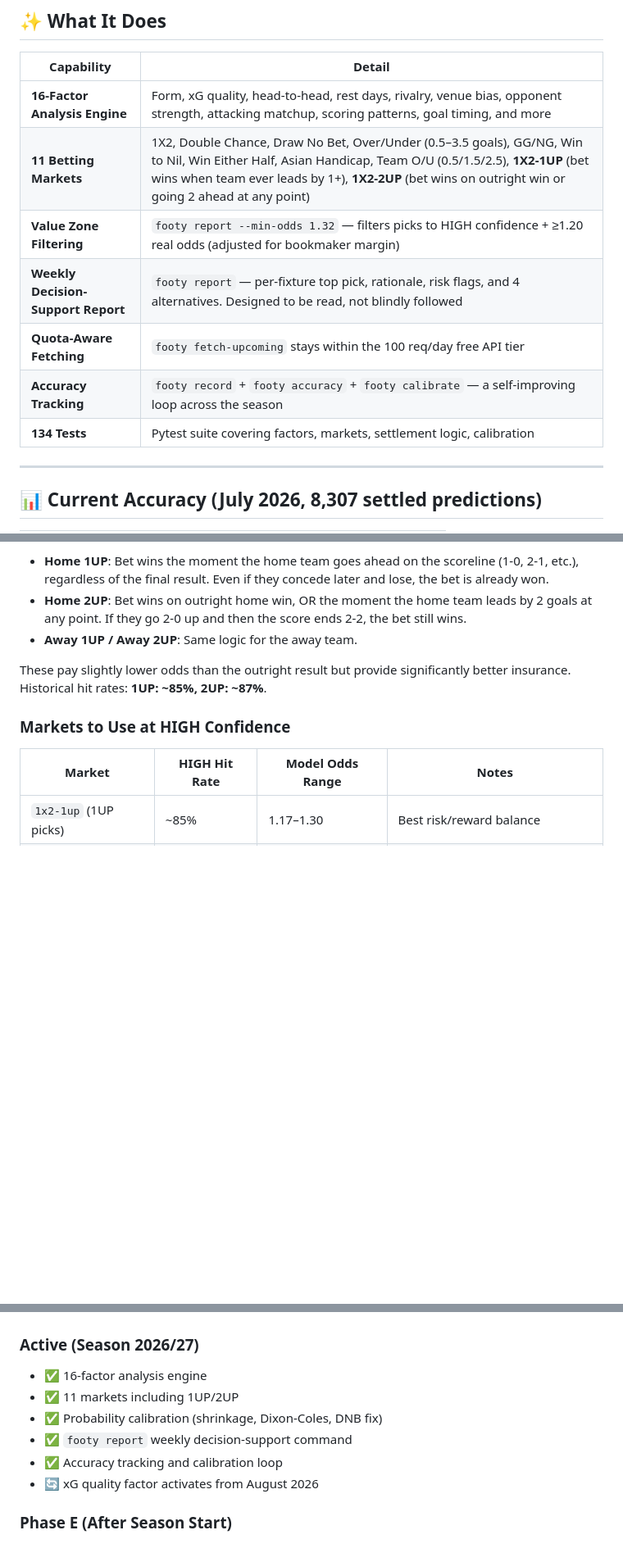
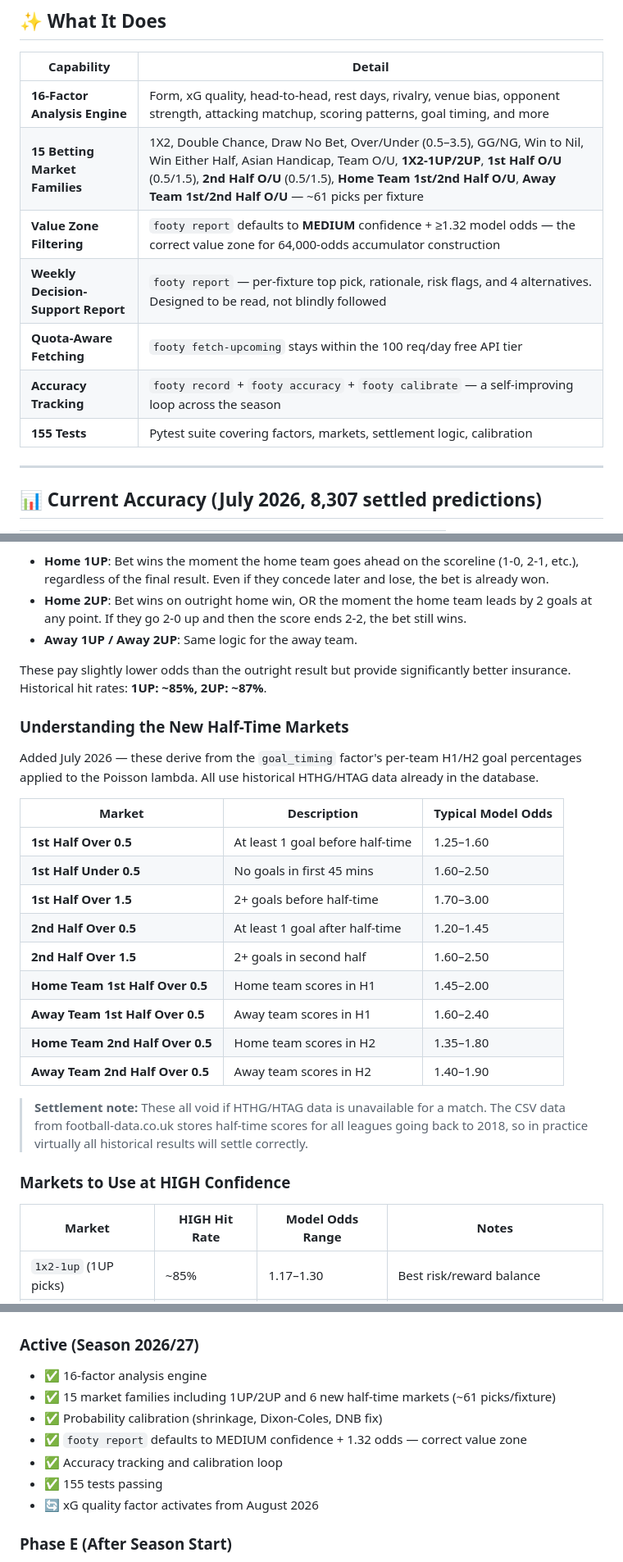
Before and after one commit to islajr/footy-predict, a Markdown page: README.md, 3 parts joined by grey strips. Shown at 82% size. GitHub-like rendering; blank space fills up the shorter version.

Commit message:
docs(readme): update for 15 market families, MEDIUM default, 155 tests
- 11 → 15 betting market families (added 6 half-time market types)
- Value Zone Filtering description corrected: footy report now defaults
  to MEDIUM confidence (not HIGH) + 1.32 model odds floor
- Added half-time market reference table in Market Guide section
- Updated roadmap section: 155 tests, footy report MEDIUM default
- Updated CLI commands block: report shows -c MEDIUM as correct default
- Updated footer line

```diff
--- a/README.md
+++ b/README.md
@@ -13,12 +13,12 @@ Runs entirely on your laptop with SQLite. No hosting required.
 | Capability | Detail |
 |---|---|
 | **16-Factor Analysis Engine** | Form, xG quality, head-to-head, rest days, rivalry, venue bias, opponent strength, attacking matchup, scoring patterns, goal timing, and more |
-| **11 Betting Markets** | 1X2, Double Chance, Draw No Bet, Over/Under (0.5–3.5 goals), GG/NG, Win to Nil, Win Either Half, Asian Handicap, Team O/U (0.5/1.5/2.5), **1X2-1UP** (bet wins when team ever leads by 1+), **1X2-2UP** (bet wins on outright win or going 2 ahead at any point) |
-| **Value Zone Filtering** | `footy report --min-odds 1.32` — filters picks to HIGH confidence + ≥1.20 real odds (adjusted for bookmaker margin) |
+| **15 Betting Market Families** | 1X2, Double Chance, Draw No Bet, Over/Under (0.5–3.5), GG/NG, Win to Nil, Win Either Half, Asian Handicap, Team O/U, **1X2-1UP/2UP**, **1st Half O/U** (0.5/1.5), **2nd Half O/U** (0.5/1.5), **Home Team 1st/2nd Half O/U**, **Away Team 1st/2nd Half O/U** — ~61 picks per fixture |
+| **Value Zone Filtering** | `footy report` defaults to **MEDIUM** confidence + ≥1.32 model odds — the correct value zone for 64,000-odds accumulator construction |
 | **Weekly Decision-Support Report** | `footy report` — per-fixture top pick, rationale, risk flags, and 4 alternatives. Designed to be read, not blindly followed |
 | **Quota-Aware Fetching** | `footy fetch-upcoming` stays within the 100 req/day free API tier |
 | **Accuracy Tracking** | `footy record` + `footy accuracy` + `footy calibrate` — a self-improving loop across the season |
-| **134 Tests** | Pytest suite covering factors, markets, settlement logic, calibration |
+| **155 Tests** | Pytest suite covering factors, markets, settlement logic, calibration |
 
 ---
 
@@ -47,6 +47,24 @@ These are early-exit insurance picks — the most valuable markets in the system
 - **Away 1UP / Away 2UP**: Same logic for the away team.
 
 These pay slightly lower odds than the outright result but provide significantly better insurance. Historical hit rates: **1UP: ~85%, 2UP: ~87%**.
+
+### Understanding the New Half-Time Markets
+
+Added July 2026 — these derive from the `goal_timing` factor's per-team H1/H2 goal percentages applied to the Poisson lambda. All use historical HTHG/HTAG data already in the database.
+
+| Market | Description | Typical Model Odds |
+|---|---|---|
+| **1st Half Over 0.5** | At least 1 goal before half-time | 1.25–1.60 |
+| **1st Half Under 0.5** | No goals in first 45 mins | 1.60–2.50 |
+| **1st Half Over 1.5** | 2+ goals before half-time | 1.70–3.00 |
+| **2nd Half Over 0.5** | At least 1 goal after half-time | 1.20–1.45 |
+| **2nd Half Over 1.5** | 2+ goals in second half | 1.60–2.50 |
+| **Home Team 1st Half Over 0.5** | Home team scores in H1 | 1.45–2.00 |
+| **Away Team 1st Half Over 0.5** | Away team scores in H1 | 1.60–2.40 |
+| **Home Team 2nd Half Over 0.5** | Home team scores in H2 | 1.35–1.80 |
+| **Away Team 2nd Half Over 0.5** | Away team scores in H2 | 1.40–1.90 |
+
+> **Settlement note:** These all void if HTHG/HTAG data is unavailable for a match. The CSV data from football-data.co.uk stores half-time scores for all leagues going back to 2018, so in practice virtually all historical results will settle correctly.
 
 ### Markets to Use at HIGH Confidence
 
@@ -147,10 +165,11 @@ Premier League · La Liga · Bundesliga · Serie A · Ligue 1 · Eredivisie · L
 
 ### Active (Season 2026/27)
 - ✅ 16-factor analysis engine
-- ✅ 11 markets including 1UP/2UP
+- ✅ 15 market families including 1UP/2UP and 6 new half-time markets (~61 picks/fixture)
 - ✅ Probability calibration (shrinkage, Dixon-Coles, DNB fix)
-- ✅ `footy report` weekly decision-support command
+- ✅ `footy report` defaults to MEDIUM confidence + 1.32 odds — correct value zone
 - ✅ Accuracy tracking and calibration loop
+- ✅ 155 tests passing
 - 🔄 xG quality factor activates from August 2026
 
 ### Phase E (After Season Start)
```
Also changed, not shown: other parts of README.md (+2 -2 lines).
